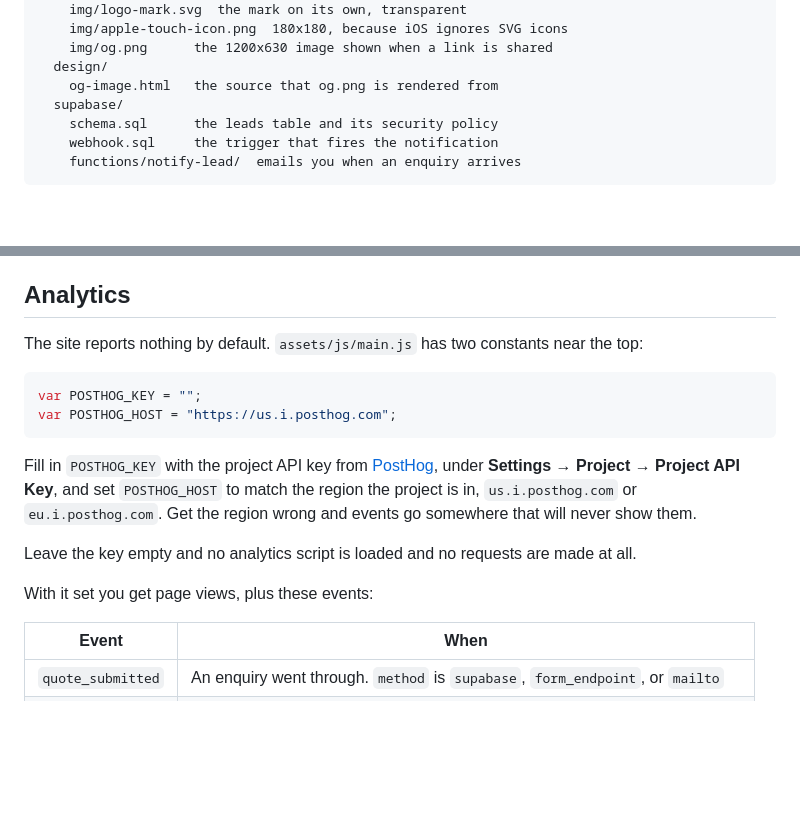
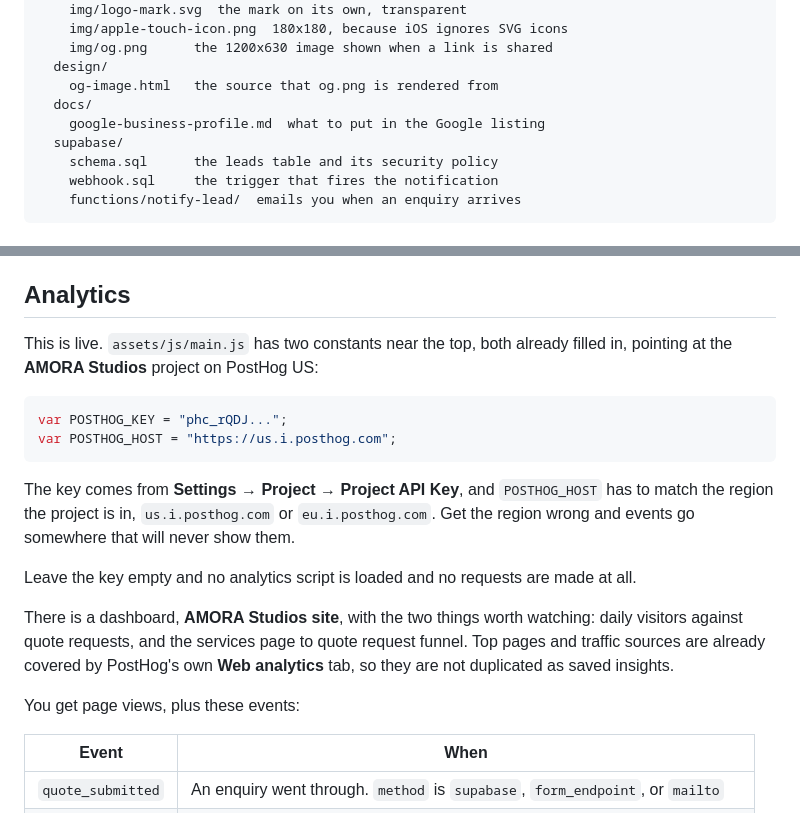
Before and after one commit to arimarants-ai/amora-studios, a Markdown page: README.md, 2 parts joined by grey strips. Rendered like a GitHub page; blank space fills up the shorter version.

````diff
--- a/README.md
+++ b/README.md
@@ -20,6 +20,8 @@ amora-studios/
     img/og.png      the 1200x630 image shown when a link is shared
   design/
     og-image.html   the source that og.png is rendered from
+  docs/
+    google-business-profile.md  what to put in the Google listing
   supabase/
     schema.sql      the leads table and its security policy
     webhook.sql     the trigger that fires the notification
@@ -164,20 +166,25 @@ fake enquiry and make your account send email.
 
 ## Analytics
 
-The site reports nothing by default. `assets/js/main.js` has two constants near the top:
+This is live. `assets/js/main.js` has two constants near the top, both already filled in, pointing at
+the **AMORA Studios** project on PostHog US:
 
 ```js
-var POSTHOG_KEY = "";
+var POSTHOG_KEY = "phc_rQDJ...";
 var POSTHOG_HOST = "https://us.i.posthog.com";
 ```
 
-Fill in `POSTHOG_KEY` with the project API key from [PostHog](https://posthog.com), under
-**Settings → Project → Project API Key**, and set `POSTHOG_HOST` to match the region the project is in,
-`us.i.posthog.com` or `eu.i.posthog.com`. Get the region wrong and events go somewhere that will never show them.
+The key comes from **Settings → Project → Project API Key**, and `POSTHOG_HOST` has to match the region
+the project is in, `us.i.posthog.com` or `eu.i.posthog.com`. Get the region wrong and events go somewhere
+that will never show them.
 
 Leave the key empty and no analytics script is loaded and no requests are made at all.
 
-With it set you get page views, plus these events:
+There is a dashboard, **AMORA Studios site**, with the two things worth watching: daily visitors against
+quote requests, and the services page to quote request funnel. Top pages and traffic sources are already
+covered by PostHog's own **Web analytics** tab, so they are not duplicated as saved insights.
+
+You get page views, plus these events:
 
 | Event | When |
 | --- | --- |
````
Also changed, not shown: docs/google-business-profile.md (added, +72 -0 lines).
